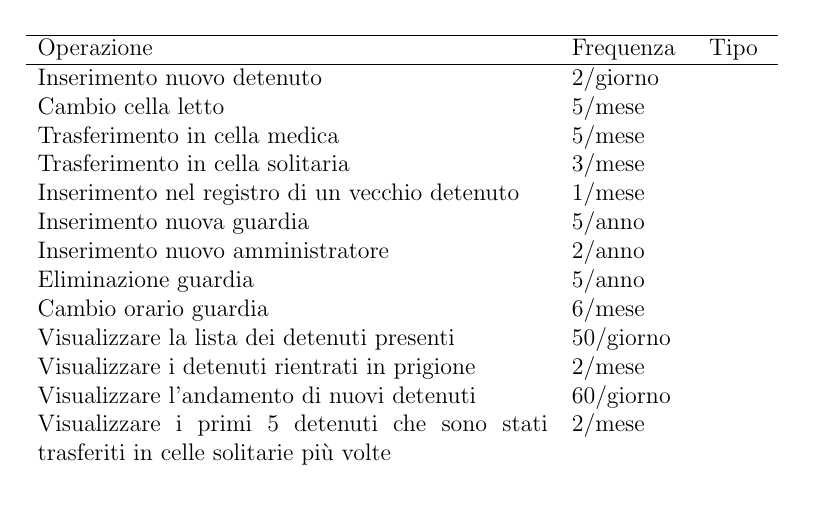
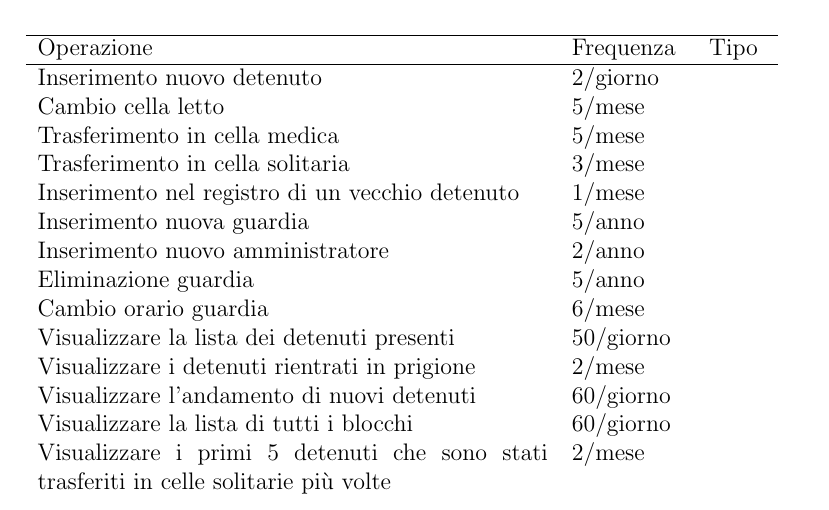
Before and after one commit to leonardogrimaldi/db-prigione, a LaTeX document (report/report.tex): part of page 9 of 9, cut so that both start at the same text. Compiled offline with pdfLaTeX.

Commit message:
big er update

```diff
--- a/report/report.tex
+++ b/report/report.tex
@@ -191,6 +191,7 @@ Cambio orario guardia & 6/mese & \\
 Visualizzare la lista dei detenuti presenti & 50/giorno & \\
 Visualizzare i detenuti rientrati in prigione & 2/mese & \\
 Visualizzare l'andamento di nuovi detenuti & 60/giorno & \\
+Visualizzare la lista di tutti i blocchi & 60/giorno & \\
 Visualizzare i primi 5 detenuti che sono stati trasferiti in celle solitarie più volte & 2/mese &
 \end{tabular}
 \end{table}
```
Also changed, not shown: report/report.pdf, 1 other file.
